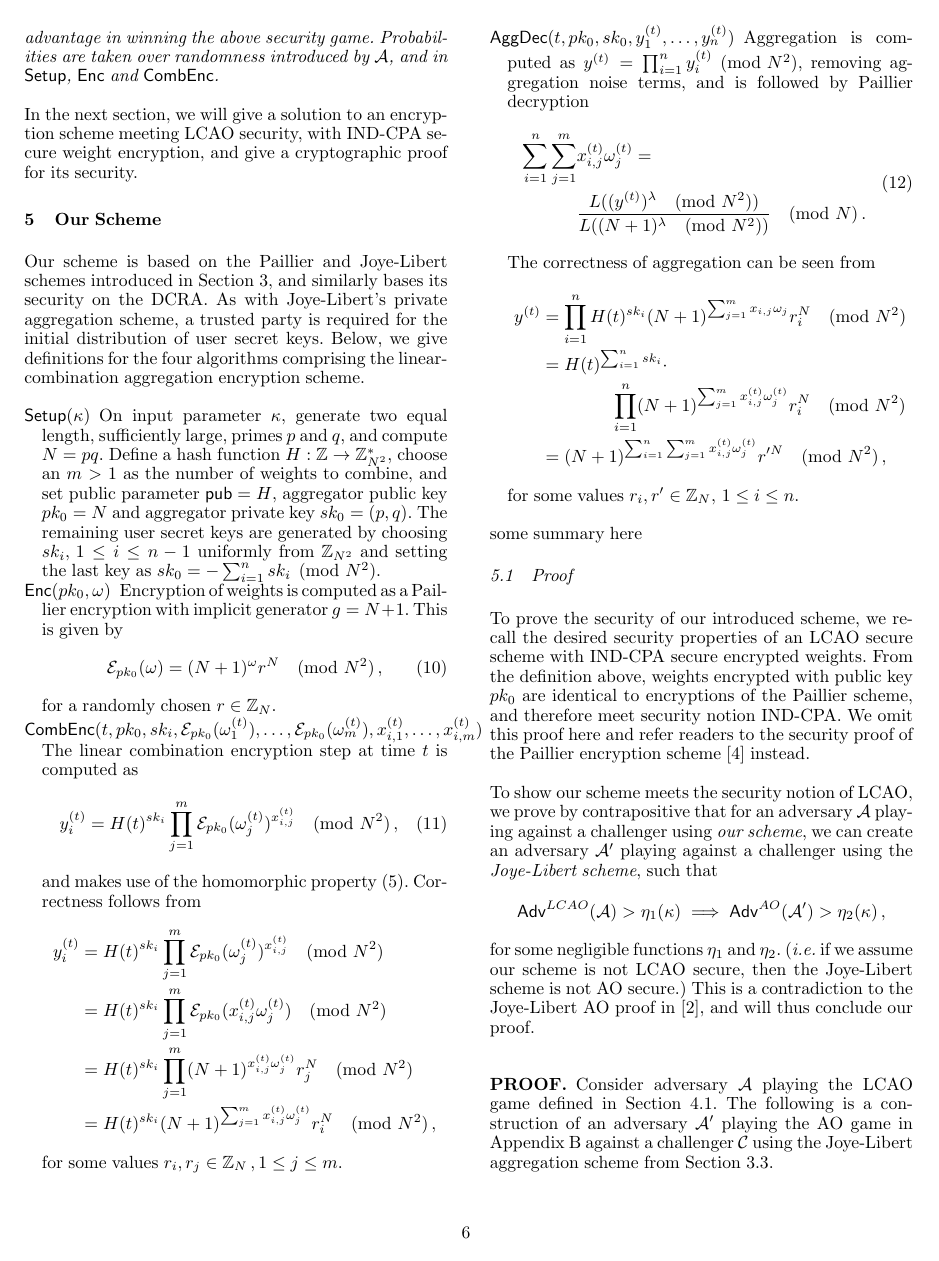
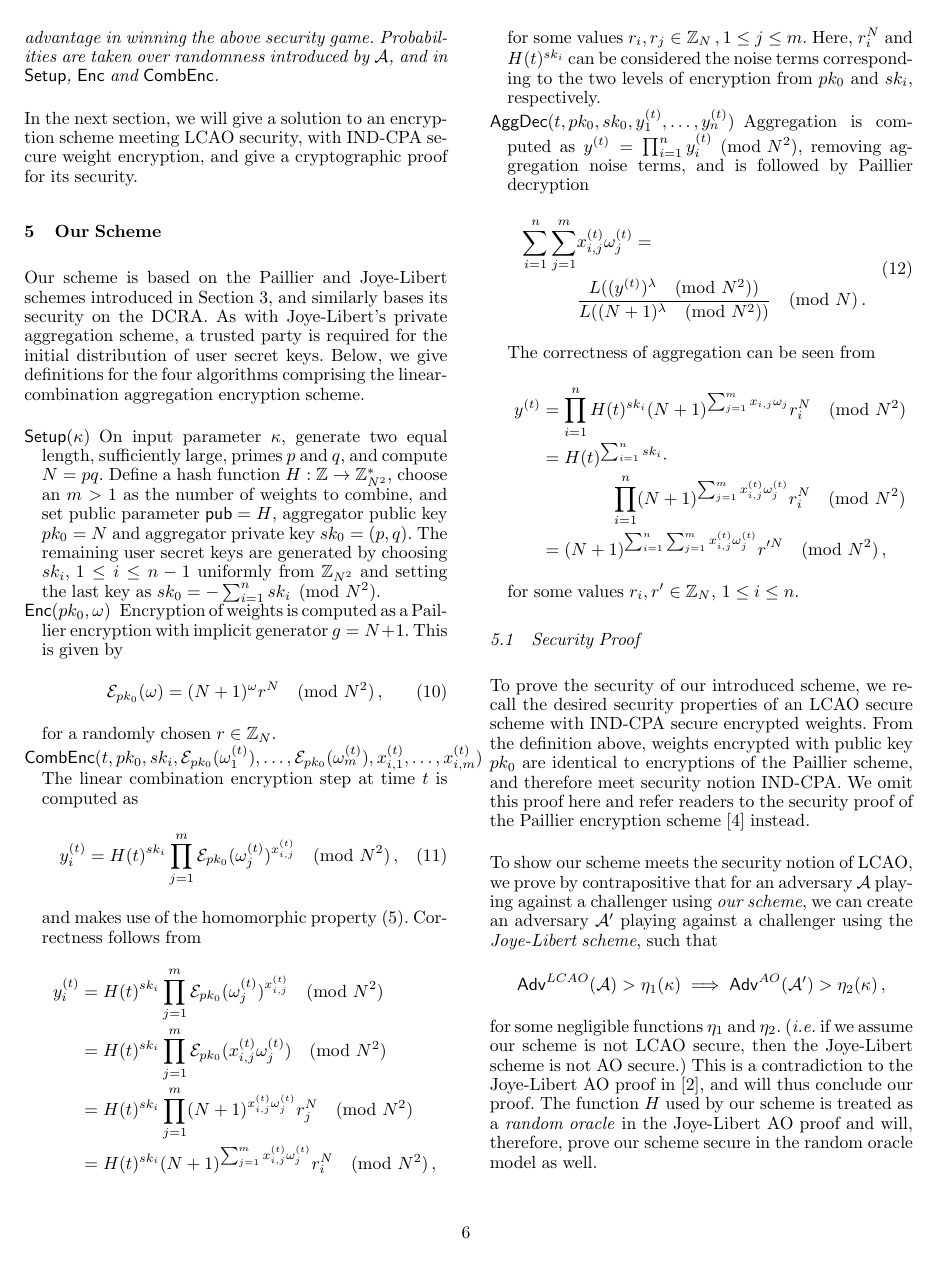
Before and after one commit to omubtcezq/PrivateEIFLocalisation, a LaTeX document (main.tex): page 6 of 8. Compiled offline with pdfLaTeX.

Commit message:
Clarified that our proof is in the random oracle model since the Joye-Libert one is Referred to multiple noise terms in our scheme (since the noise terms were introduced in the preliminaries section but not referenced) Fixed some inconsistencies in notation

```diff
--- a/main.tex
+++ b/main.tex
@@ -462,7 +462,7 @@ Our scheme is based on the Paillier and Joye-Libert schemes introduced in Sectio
             &= H(t)^{sk_i}(N+1)^{\sum^{m}_{j=1}x^{(t)}_{i,j}\omega^{(t)}_j} r_{i}^{N} \pmod{N^2}\,,
         \end{split}
     \end{equation*}
-    for some values $r_i,r_j \in \mathbb{Z}_N\,,1\leq j \leq m$.
+    for some values $r_i,r_j \in \mathbb{Z}_N\,,1\leq j \leq m$. Here, $r_i^N$ and $H(t)^{sk_i}$ can be considered the noise terms corresponding to the two levels of encryption from $pk_0$ and $sk_i$, respectively.
 
     \item[$\mathsf{AggDec}(t, pk_0, sk_0, y^{(t)}_1,\dots,y^{(t)}_n)$] Aggregation is computed as $y^{(t)} = \prod^n_{i=1}y^{(t)}_i \pmod{N^2}$, removing aggregation noise terms, and is followed by Paillier decryption
     \begin{equation}
@@ -483,8 +483,6 @@ Our scheme is based on the Paillier and Joye-Libert schemes introduced in Sectio
     for some values $r_i,r' \in \mathbb{Z}_N,\,1\leq i \leq n$.
 \end{description}
 
-some summary here
-
 %
 % ########  ########   #######   #######  ########
 % ##     ## ##     ## ##     ## ##     ## ##
@@ -495,14 +493,14 @@ some summary here
 % ##        ##     ##  #######   #######  ##
 %
 
-\subsection{Proof}
+\subsection{Security Proof}
 To prove the security of our introduced scheme, we recall the desired security properties of an LCAO secure scheme with IND-CPA secure encrypted weights. From the definition above, weights encrypted with public key $pk_0$ are identical to encryptions of the Paillier scheme, and therefore meet security notion IND-CPA. We omit this proof here and refer readers to the security proof of the Paillier encryption scheme \cite{paillierPublicKeyCryptosystemsBased1999} instead.
 
 To show our scheme meets the security notion of LCAO, we prove by contrapositive that for an adversary $\mathcal{A}$ playing against a challenger using \textit{our scheme}, we can create an adversary $\mathcal{A}'$ playing against a challenger using the \textit{Joye-Libert scheme}, such that
 \begin{equation*}
     \mathsf{Adv}^{LCAO}(\mathcal{A}) > \eta_1(\kappa) \implies \mathsf{Adv}^{AO}(\mathcal{A}') > \eta_2(\kappa)\,,
 \end{equation*}
-for some negligible functions $\eta_1$ and $\eta_2$. (\textit{i.e.} if we assume our scheme is not LCAO secure, then the Joye-Libert scheme is not AO secure.) This is a contradiction to the Joye-Libert AO proof in \cite{joyeScalableSchemePrivacyPreserving2013}, and will thus conclude our proof.
+for some negligible functions $\eta_1$ and $\eta_2$. (\textit{i.e.} if we assume our scheme is not LCAO secure, then the Joye-Libert scheme is not AO secure.) This is a contradiction to the Joye-Libert AO proof in \cite{joyeScalableSchemePrivacyPreserving2013}, and will thus conclude our proof. The function $H$ used by our scheme is treated as a \textit{random oracle} in the Joye-Libert AO proof and will, therefore, prove our scheme secure in the random oracle model as well.
 \begin{pf}
     Consider adversary $\mathcal{A}$ playing the LCAO game defined in Section \ref{subsec:lcao}. The following is a construction of an adversary $\mathcal{A}'$ playing the AO game in Appendix \ref{app:ao} against a challenger $\mathcal{C}$ using the Joye-Libert aggregation scheme from Section \ref{subsec:joye_libert_scheme}.
     \begin{description}
```
Also changed, not shown: main.pdf, main.tex (6 more changed lines).
